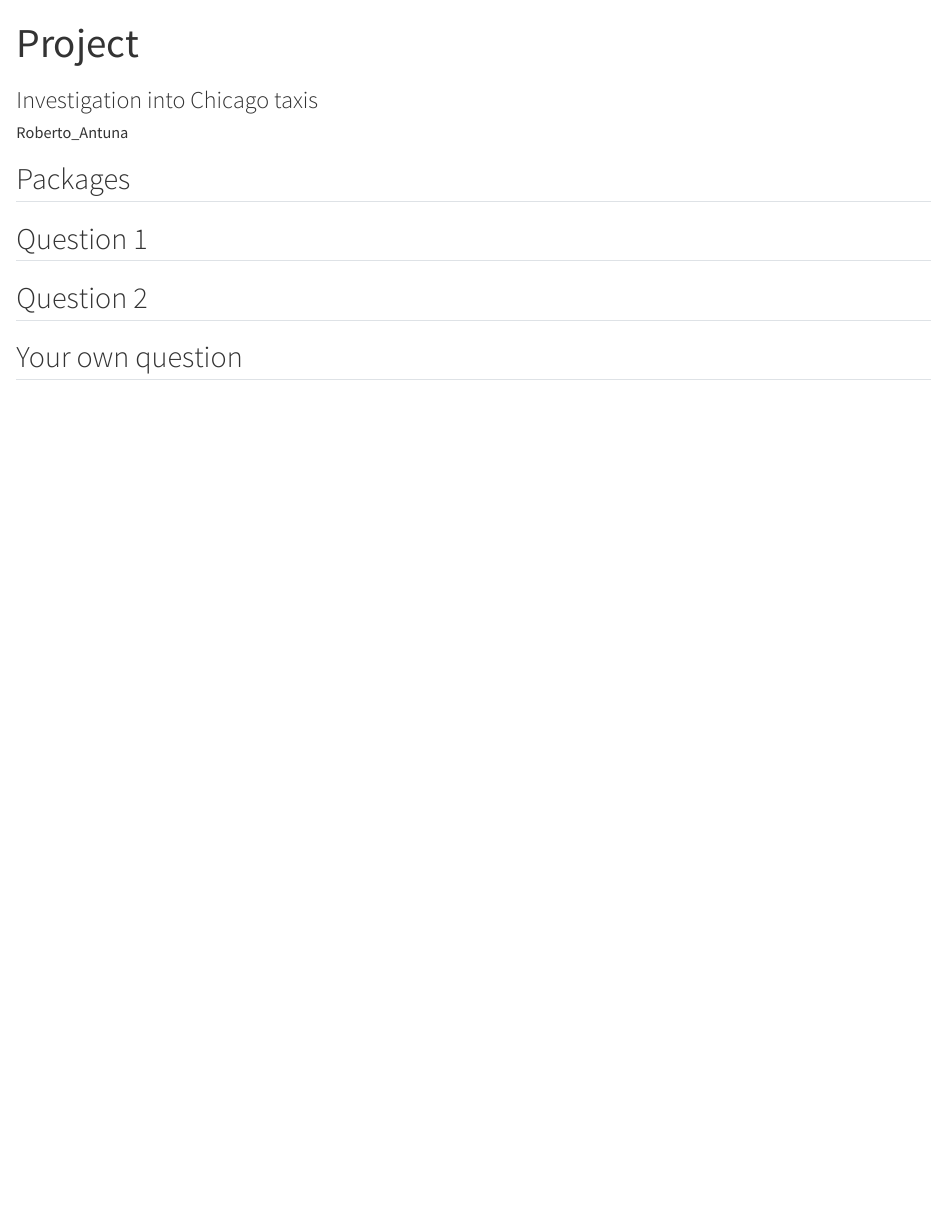
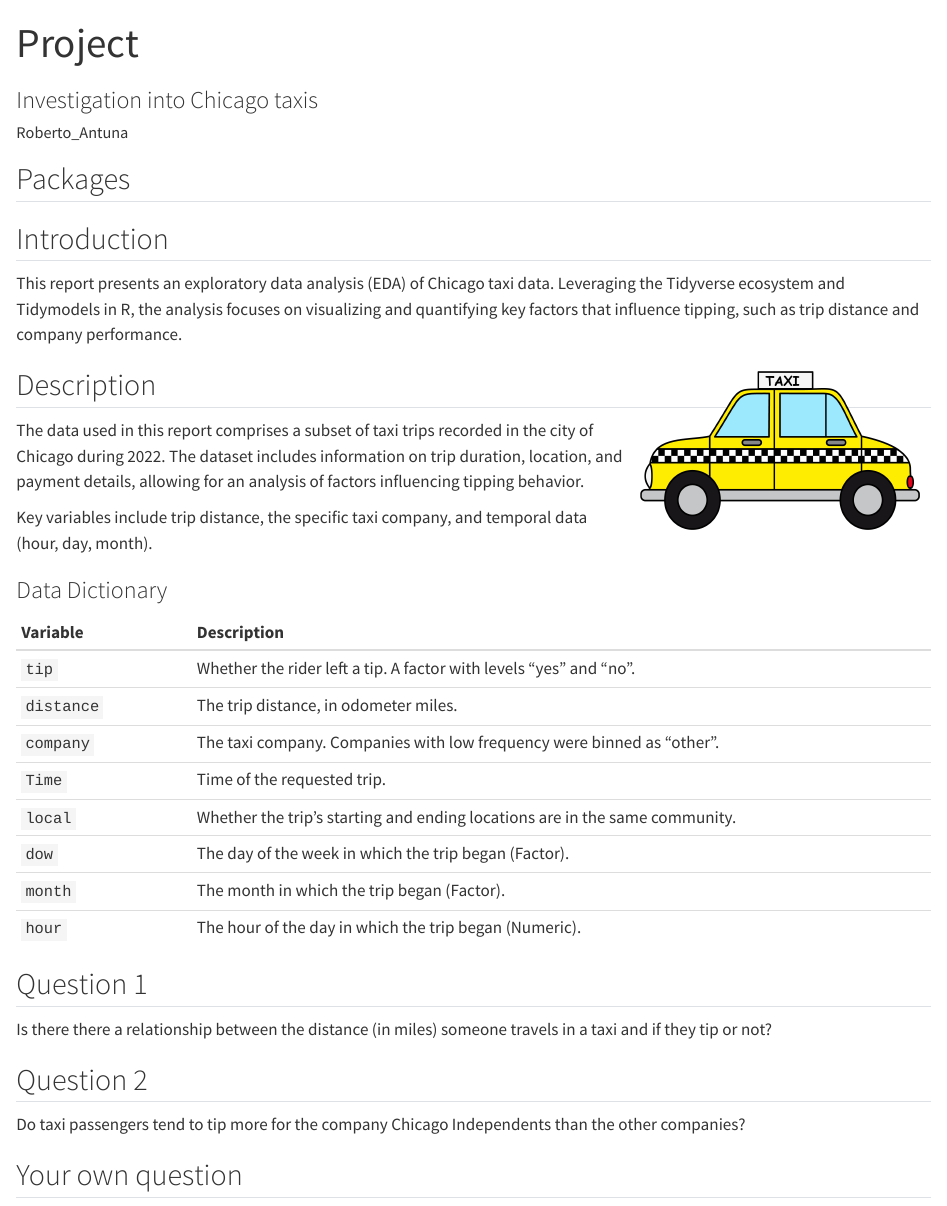
Before and after one commit to rantuna-da/data-viz-trans-project-duke, a Quarto document (index.qmd): the page in a window 1100 px wide, from its top. Rendered offline with R 4.5, knitr and Pandoc in place of Quarto, with nearby package versions.

Commit message:
updated index.qmd structure

````diff
--- a/index.qmd
+++ b/index.qmd
@@ -16,10 +17,37 @@ library(tidymodels)
 library(scales)
 ```
 
+## Introduction
+
+This report presents an exploratory data analysis (EDA) of Chicago taxi data. Leveraging the Tidyverse ecosystem and Tidymodels in R, the analysis focuses on visualizing and quantifying key factors that influence tipping, such as trip distance and company performance.
+
+<img src="images/taxi.png" align="right" width="300" height="180"/>
+
+## Description
+
+The data used in this report comprises a subset of taxi trips recorded in the city of Chicago during 2022. The dataset includes information on trip duration, location, and payment details, allowing for an analysis of factors influencing tipping behavior.
+
+Key variables include trip distance, the specific taxi company, and temporal data (hour, day, month).
+
+### Data Dictionary
+
+| Variable | Description |
+|:-------------|:---------------------------------------------------------|
+| `tip` | Whether the rider left a tip. A factor with levels "yes" and "no". |
+| `distance` | The trip distance, in odometer miles. |
+| `company` | The taxi company. Companies with low frequency were binned as "other". |
+| `Time` | Time of the requested trip. |
+| `local` | Whether the trip's starting and ending locations are in the same community. |
+| `dow` | The day of the week in which the trip began (Factor). |
+| `month` | The month in which the trip began (Factor). |
+| `hour` | The hour of the day in which the trip began (Numeric). |
+
 ## Question 1
 
+Is there there a relationship between the distance (in miles) someone travels in a taxi and if they tip or not?
 
 ## Question 2
 
+Do taxi passengers tend to tip more for the company Chicago Independents than the other companies?
 
 ## Your own question
````
Also changed, not shown: index.qmd (1 more changed lines).
